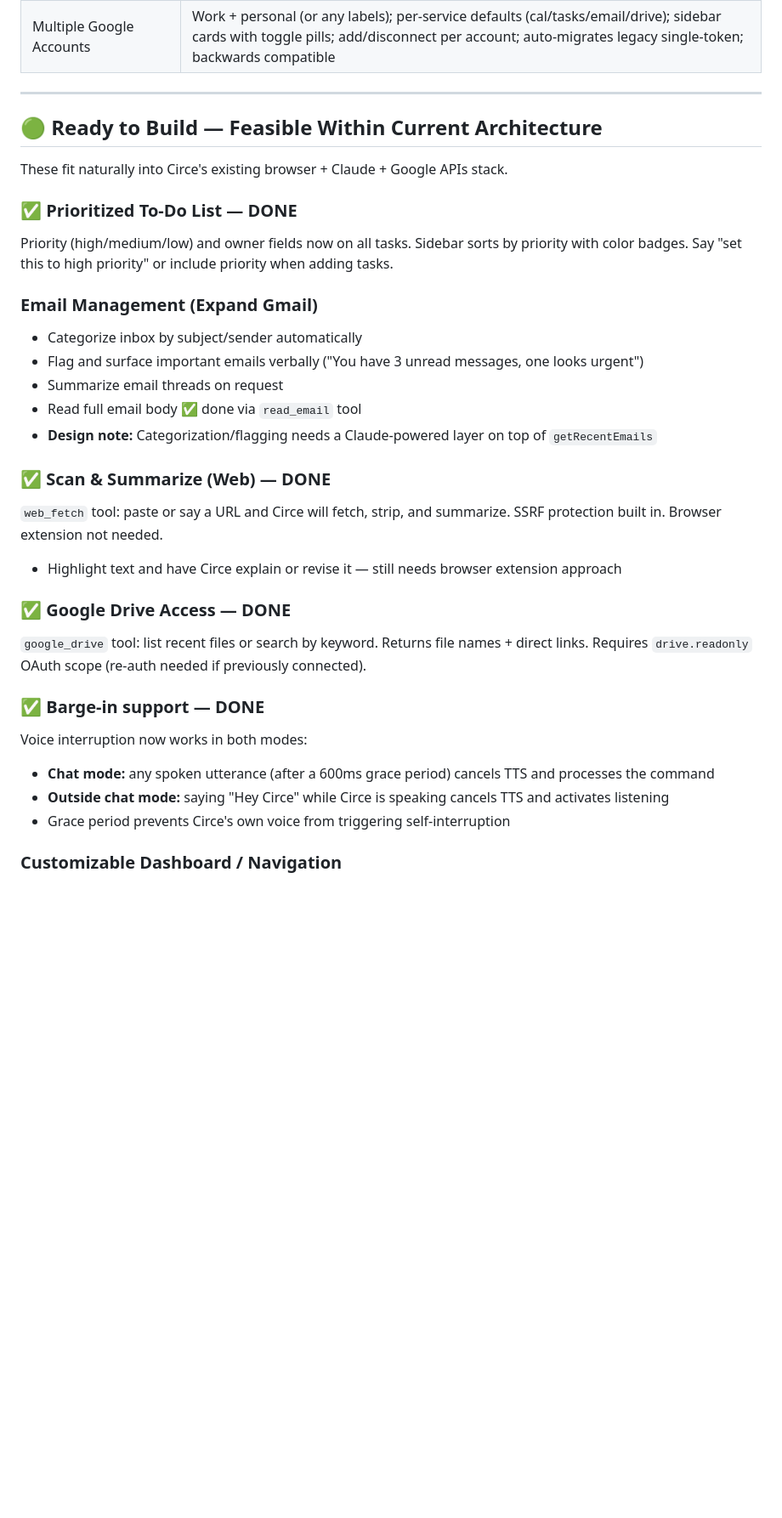
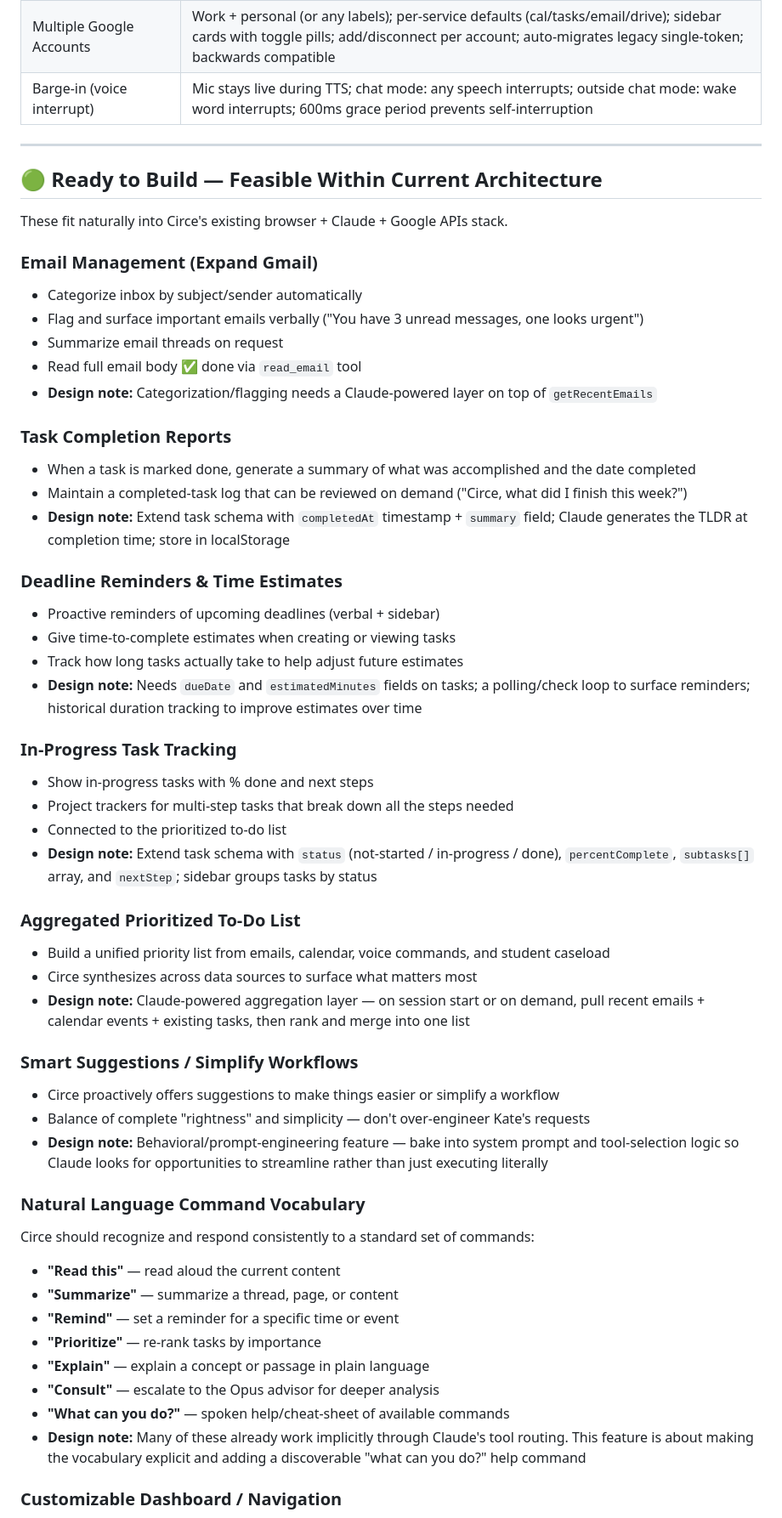
Before and after one commit to dutchesscedar/circe, a Markdown page: Future-Features.md, the part around one of its changes. Shown at 85% size. Rendered like a GitHub page; blank space fills up the shorter version.

Commit message:
Merge Kate's photo-imported feature requests into Future-Features.md
Added 6 new 🟢 features from temp-future.md:
- Task Completion Reports (completedAt + summary on tasks)
- Deadline Reminders & Time Estimates (dueDate, estimatedMinutes)
- In-Progress Task Tracking (status, percentComplete, subtasks)
- Aggregated Prioritized To-Do List (cross-source Claude synthesis)
- Smart Suggestions / Simplify Workflows (prompt/behavioral)
- Natural Language Command Vocabulary + "what can you do?" help

Also: marked Barge-in as ✅ done (was still open in temp file)
Updated design principles note to include new task schema fields
Deleted temp-future.md

Co-Authored-By: Claude Sonnet 4.6 <noreply@anthropic.com>

```diff
--- a/Future-Features.md
+++ b/Future-Features.md
@@ -31,15 +31,13 @@ Claude reads this file and considers outstanding requests when answering current
 | Scan & summarize (web) | `web_fetch` tool fetches any URL server-side, strips HTML, caps at 8KB; SSRF protection built in |
 | Google Drive file search | `google_drive` tool lists recent files or searches by keyword via Drive v3 API |
 | Multiple Google Accounts | Work + personal (or any labels); per-service defaults (cal/tasks/email/drive); sidebar cards with toggle pills; add/disconnect per account; auto-migrates legacy single-token; backwards compatible |
+| Barge-in (voice interrupt) | Mic stays live during TTS; chat mode: any speech interrupts; outside chat mode: wake word interrupts; 600ms grace period prevents self-interruption |
 
 ---
 
 ## 🟢 Ready to Build — Feasible Within Current Architecture
 
 These fit naturally into Circe's existing browser + Claude + Google APIs stack.
-
-### ✅ Prioritized To-Do List — DONE
-Priority (high/medium/low) and owner fields now on all tasks. Sidebar sorts by priority with color badges. Say "set this to high priority" or include priority when adding tasks.
 
 ### Email Management (Expand Gmail)
 - Categorize inbox by subject/sender automatically
@@ -48,18 +46,43 @@ Priority (high/medium/low) and owner fields now on all tasks. Sidebar sorts by p
 - Read full email body ✅ done via `read_email` tool
 - **Design note:** Categorization/flagging needs a Claude-powered layer on top of `getRecentEmails`
 
-### ✅ Scan & Summarize (Web) — DONE
-`web_fetch` tool: paste or say a URL and Circe will fetch, strip, and summarize. SSRF protection built in. Browser extension not needed.
-- Highlight text and have Circe explain or revise it — still needs browser extension approach
+### Task Completion Reports
+- When a task is marked done, generate a summary of what was accomplished and the date completed
+- Maintain a completed-task log that can be reviewed on demand ("Circe, what did I finish this week?")
+- **Design note:** Extend task schema with `completedAt` timestamp + `summary` field; Claude generates the TLDR at completion time; store in localStorage
 
-### ✅ Google Drive Access — DONE
-`google_drive` tool: list recent files or search by keyword. Returns file names + direct links. Requires `drive.readonly` OAuth scope (re-auth needed if previously connected).
+### Deadline Reminders & Time Estimates
+- Proactive reminders of upcoming deadlines (verbal + sidebar)
+- Give time-to-complete estimates when creating or viewing tasks
+- Track how long tasks actually take to help adjust future estimates
+- **Design note:** Needs `dueDate` and `estimatedMinutes` fields on tasks; a polling/check loop to surface reminders; historical duration tracking to improve estimates over time
 
-### ✅ Barge-in support — DONE
-Voice interruption now works in both modes:
-- **Chat mode:** any spoken utterance (after a 600ms grace period) cancels TTS and processes the command
-- **Outside chat mode:** saying "Hey Circe" while Circe is speaking cancels TTS and activates listening
-- Grace period prevents Circe's own voice from triggering self-interruption
+### In-Progress Task Tracking
+- Show in-progress tasks with % done and next steps
+- Project trackers for multi-step tasks that break down all the steps needed
+- Connected to the prioritized to-do list
+- **Design note:** Extend task schema with `status` (not-started / in-progress / done), `percentComplete`, `subtasks[]` array, and `nextStep`; sidebar groups tasks by status
+
+### Aggregated Prioritized To-Do List
+- Build a unified priority list from emails, calendar, voice commands, and student caseload
+- Circe synthesizes across data sources to surface what matters most
+- **Design note:** Claude-powered aggregation layer — on session start or on demand, pull recent emails + calendar events + existing tasks, then rank and merge into one list
+
+### Smart Suggestions / Simplify Workflows
+- Circe proactively offers suggestions to make things easier or simplify a workflow
+- Balance of complete "rightness" and simplicity — don't over-engineer Kate's requests
+- **Design note:** Behavioral/prompt-engineering feature — bake into system prompt and tool-selection logic so Claude looks for opportunities to streamline rather than just executing literally
+
+### Natural Language Command Vocabulary
+Circe should recognize and respond consistently to a standard set of commands:
+- **"Read this"** — read aloud the current content
+- **"Summarize"** — summarize a thread, page, or content
+- **"Remind"** — set a reminder for a specific time or event
+- **"Prioritize"** — re-rank tasks by importance
+- **"Explain"** — explain a concept or passage in plain language
+- **"Consult"** — escalate to the Opus advisor for deeper analysis
+- **"What can you do?"** — spoken help/cheat-sheet of available commands
+- **Design note:** Many of these already work implicitly through Claude's tool routing. This feature is about making the vocabulary explicit and adding a discoverable "what can you do?" help command
 
 ### Customizable Dashboard / Navigation
 - Rearrange sidebar panels
```
Also changed, not shown: other parts of Future-Features.md (+1 -1 lines).
